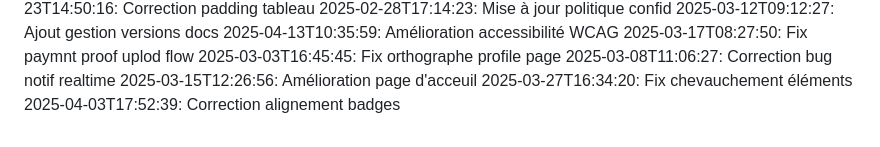
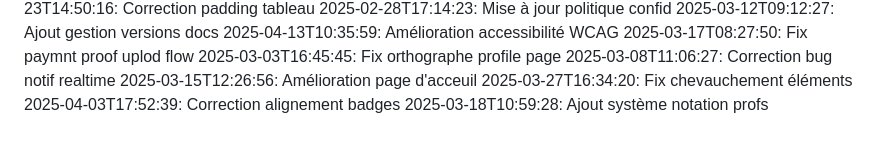
Before and after one commit to abdessattar23/blablame2, a Markdown page: commit_history.md, the part around the change. Rendered like a GitHub page.

Commit message:
Ajout système notation profs

```diff
--- a/commit_history.md
+++ b/commit_history.md
@@ -92,3 +92,4 @@
 2025-03-15T12:26:56: Amélioration page d'acceuil
 2025-03-27T16:34:20: Fix chevauchement éléments
 2025-04-03T17:52:39: Correction alignement badges
+2025-03-18T10:59:28: Ajout système notation profs
```
